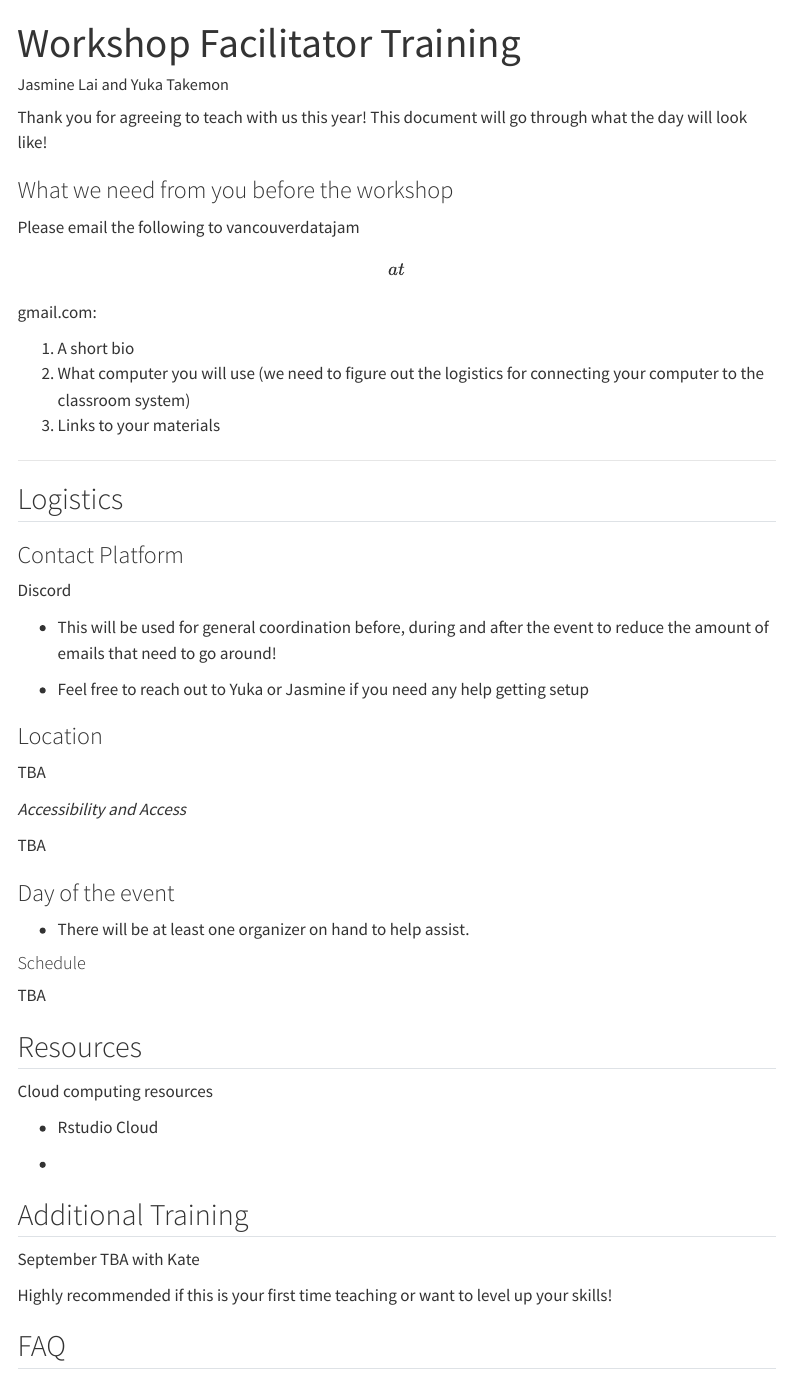
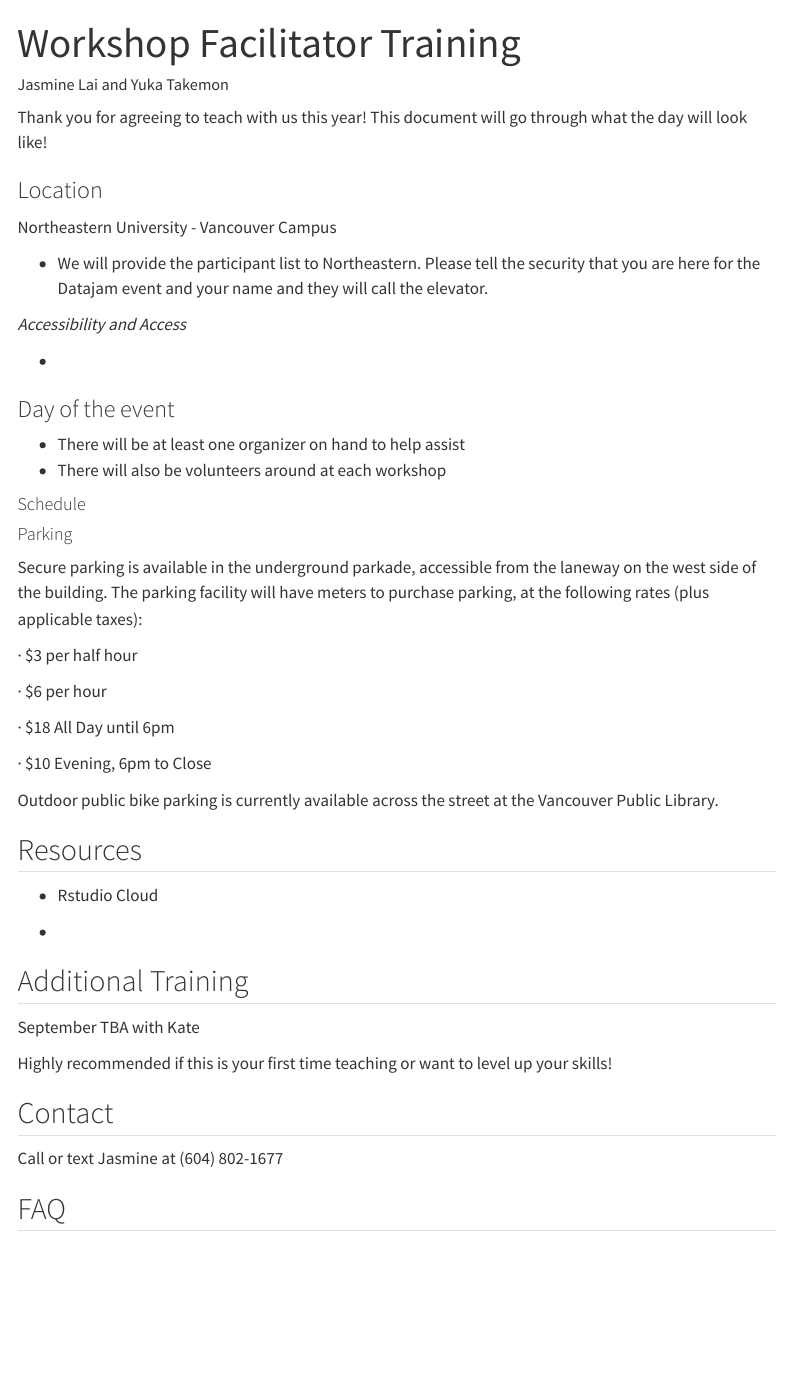
Before and after one commit to Vancouver-Datajam/facilitator-workshop, a Quarto document (workshop-facilitator-training.qmd): the page in a window 1100 px wide, from its top. Rendered offline with R 4.5, knitr and Pandoc in place of Quarto, with nearby package versions; menus at the side of the page are left out.

Commit message:
update with newest info
- remove out of date sections
- add parking info

```diff
--- a/workshop-facilitator-training.qmd
+++ b/workshop-facilitator-training.qmd
@@ -8,45 +8,38 @@ toc: true
 
 Thank you for agreeing to teach with us this year! This document will go through what the day will look like!
 
-### What we need from you before the workshop
-
-Please email the following to vancouverdatajam \[at\] gmail.com:
-
-1.  A short bio
-2.  What computer you will use (we need to figure out the logistics for connecting your computer to the classroom system)
-3.  Links to your materials
-
-------------------------------------------------------------------------
-
-## Logistics
-
-### Contact Platform
-
-Discord
-
--   This will be used for general coordination before, during and after the event to reduce the amount of emails that need to go around!
-
--   Feel free to reach out to Yuka or Jasmine if you need any help getting setup
-
 ### Location
 
-TBA
+Northeastern University - Vancouver Campus
+
+-   We will provide the participant list to Northeastern. Please tell the security that you are here for the Datajam event and your name and they will call the elevator.
 
 *Accessibility and Access*
 
-TBA
+-
 
 ### Day of the event
 
--   There will be at least one organizer on hand to help assist.
+-   There will be at least one organizer on hand to help assist
+-   There will also be volunteers around at each workshop
 
 #### Schedule
 
-TBA
+#### Parking
+
+Secure parking is available in the underground parkade, accessible from the laneway on the west side of the building. The parking facility will have meters to purchase parking, at the following rates (plus applicable taxes):
+
+· \$3 per half hour
+
+· \$6 per hour
+
+· \$18 All Day until 6pm
+
+· \$10 Evening, 6pm to Close
+
+Outdoor public bike parking is currently available across the street at the Vancouver Public Library.
 
 ## Resources
-
-Cloud computing resources
 
 -   Rstudio Cloud
 
@@ -58,4 +51,8 @@ September TBA with Kate
 
 Highly recommended if this is your first time teaching or want to level up your skills!
 
+## Contact
+
+Call or text Jasmine at (604) 802-1677
+
 ## FAQ
```
